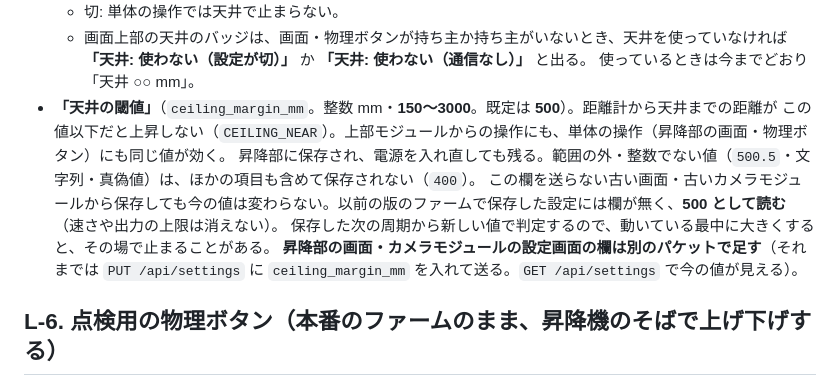
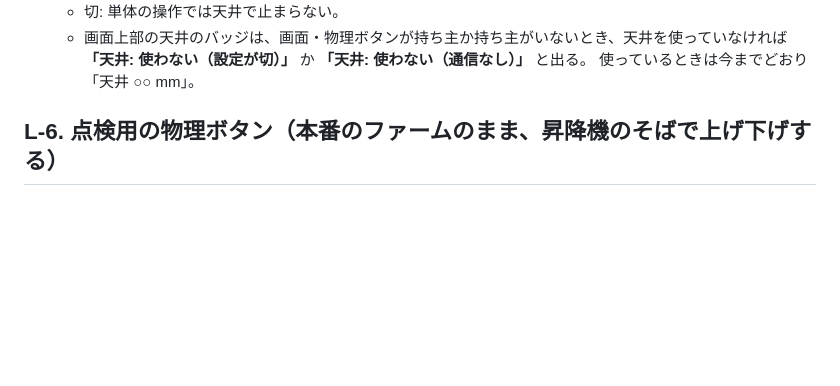
Before and after one commit to TAKA-MEER/hve-system, a Markdown page: docs/使い方.md, the part around the change. GitHub-like rendering; blank space fills up the shorter version.

Commit message:
docs(使い方): L-5 で重なった天井の閾値の項目を 1 つにする（WP-LIFT-16 と WP-LIFTUI-05 のマージ）
Co-Authored-By: Claude Opus 5.5 <noreply@anthropic.com>

```diff
--- a/docs/使い方.md
+++ b/docs/使い方.md
@@ -85,12 +85,6 @@ HC-SR04（超音波距離計）は使わない。付いていたら TRIG（GPIO2
   - 画面上部の天井のバッジは、画面・物理ボタンが持ち主か持ち主がいないとき、天井を使っていなければ
     **「天井: 使わない（設定が切）」** か **「天井: 使わない（通信なし）」** と出る。
     使っているときは今までどおり「天井 ○○ mm」。
-- **「天井の閾値」**（`ceiling_margin_mm`。整数 mm・**150〜3000**。既定は **500**）。距離計から天井までの距離が
-  この値以下だと上昇しない（`CEILING_NEAR`）。上部モジュールからの操作にも、単体の操作（昇降部の画面・物理ボタン）にも同じ値が効く。
-  昇降部に保存され、電源を入れ直しても残る。範囲の外・整数でない値（`500.5`・文字列・真偽値）は、ほかの項目も含めて保存されない（`400`）。
-  この欄を送らない古い画面・古いカメラモジュールから保存しても今の値は変わらない。以前の版のファームで保存した設定には欄が無く、**500 として読む**（速さや出力の上限は消えない）。
-  保存した次の周期から新しい値で判定するので、動いている最中に大きくすると、その場で止まることがある。
-  **昇降部の画面・カメラモジュールの設定画面の欄は別のパケットで足す**（それまでは `PUT /api/settings` に `ceiling_margin_mm` を入れて送る。`GET /api/settings` で今の値が見える）。
 
 ## L-6. 点検用の物理ボタン（本番のファームのまま、昇降機のそばで上げ下げする）
 
```
